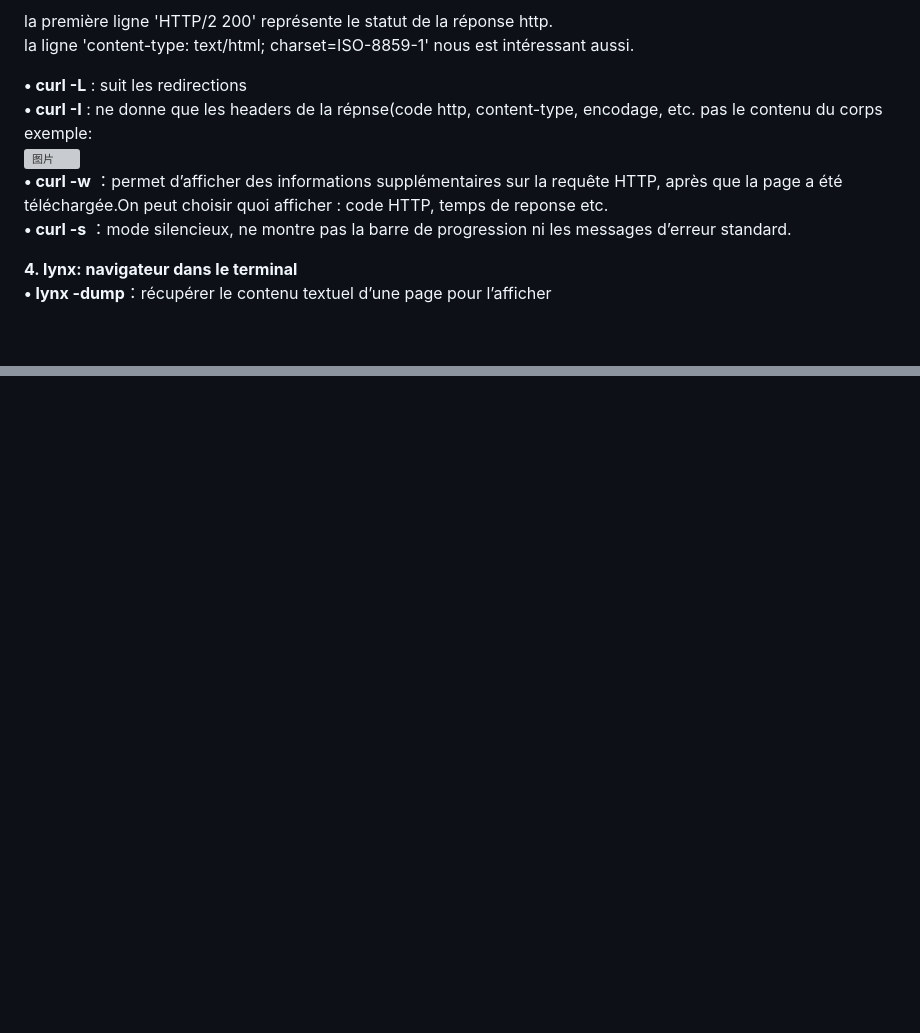
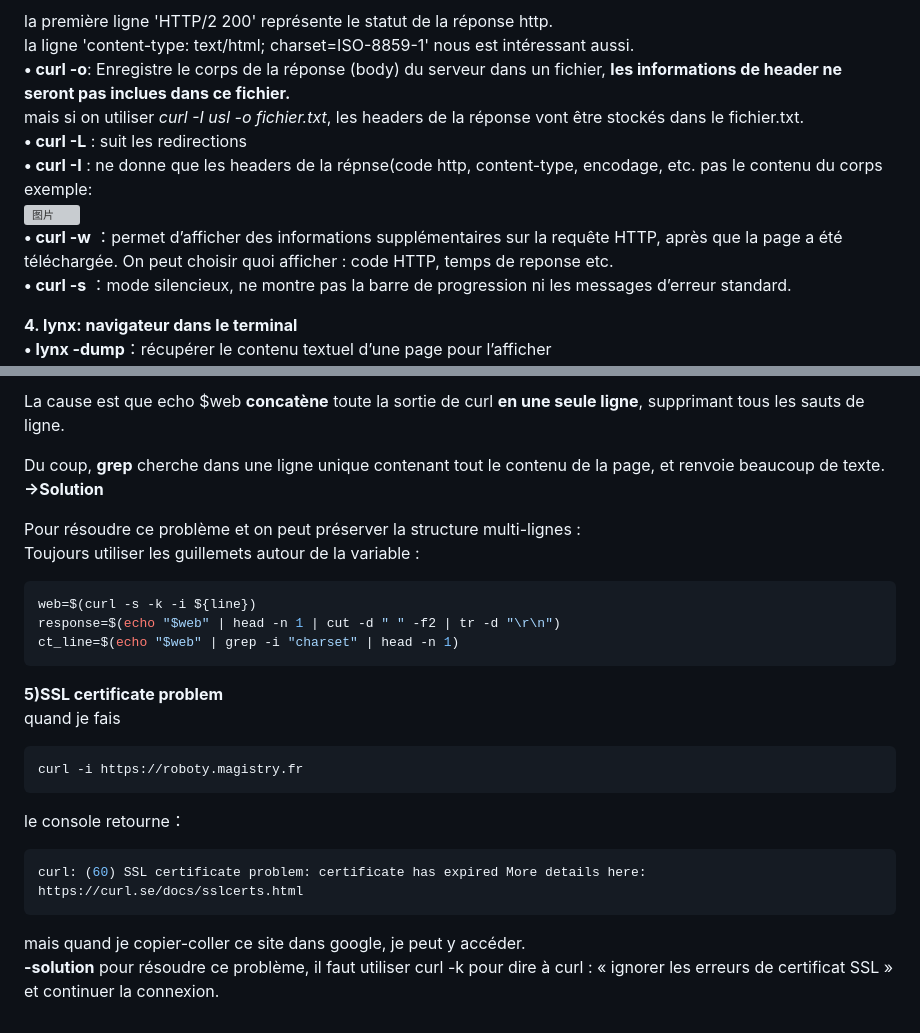
Before and after one commit to ZHENGTING-oss/PPE1-2025, a Markdown page: journal.md, 2 parts joined by grey strips. GitHub-like rendering; blank space fills up the shorter version; grey boxes are pictures that could not be loaded.

Commit message:
update journal

````diff
--- a/journal.md
+++ b/journal.md
@@ -419,12 +419,13 @@ exemple:
 
 la première ligne 'HTTP/2 200' représente le statut de la réponse http.
 la ligne 'content-type: text/html; charset=ISO-8859-1' nous est intéressant aussi.
-
+**• curl -o**: Enregistre le corps de la réponse (body) du serveur dans un fichier, **les informations de header ne seront pas inclues dans ce fichier.**
+mais si on utiliser *curl -I usl -o fichier.txt*, les headers de la réponse vont être stockés dans le fichier.txt.
 **• curl -L** : suit les redirections
 **• curl -I** : ne donne que les headers de la répnse(code http, content-type, encodage, etc. pas le contenu du corps
 exemple:
 <img width="2447" height="816" alt="图片" src="https://github.com/user-attachments/assets/260ea97b-7a5c-4bc0-ac7d-bef99b7567f3" />
-**• curl -w** ：permet d’afficher des informations supplémentaires sur la requête HTTP, après que la page a été téléchargée.On peut choisir quoi afficher : code HTTP, temps de reponse etc.
+**• curl -w** ：permet d’afficher des informations supplémentaires sur la requête HTTP, après que la page a été téléchargée. On peut choisir quoi afficher : code HTTP, temps de reponse etc.
 **• curl -s** ：mode silencieux, ne montre pas la barre de progression ni les messages d’erreur standard.
 
 <font color="ForestGreen">**4\. lynx: navigateur dans le terminal**</font>
@@ -498,0 +562,25 @@ done < "$FICHIER_URL"; # rediger le input, plus efficace que cat
+La cause est que echo $web **concatène** toute la sortie de curl **en une seule ligne**, supprimant tous les sauts de ligne.
+
+Du coup, **grep** cherche dans une ligne unique contenant tout le contenu de la page, et renvoie beaucoup de texte.
+**->Solution**
+
+Pour résoudre ce problème et on peut préserver la structure multi-lignes :
+Toujours utiliser les guillemets autour de la variable :
+```bash
+web=$(curl -s -k -i ${line})
+response=$(echo "$web" | head -n 1 | cut -d " " -f2 | tr -d "\r\n")
+ct_line=$(echo "$web" | grep -i "charset" | head -n 1)
+```
+
+**5)SSL certificate problem**
+quand je fais
+```bash
+curl -i https://roboty.magistry.fr
+```
+le console retourne：
+```bash
+curl: (60) SSL certificate problem: certificate has expired More details here: https://curl.se/docs/sslcerts.html
+```
+mais quand je copier-coller ce site dans google, je peut y accéder.
+**-solution**
+pour résoudre ce problème, il faut utiliser curl -k pour dire à curl : « ignorer les erreurs de certificat SSL » et continuer la connexion.
````
Also changed, not shown: other parts of journal.md (+63 -1 lines).
